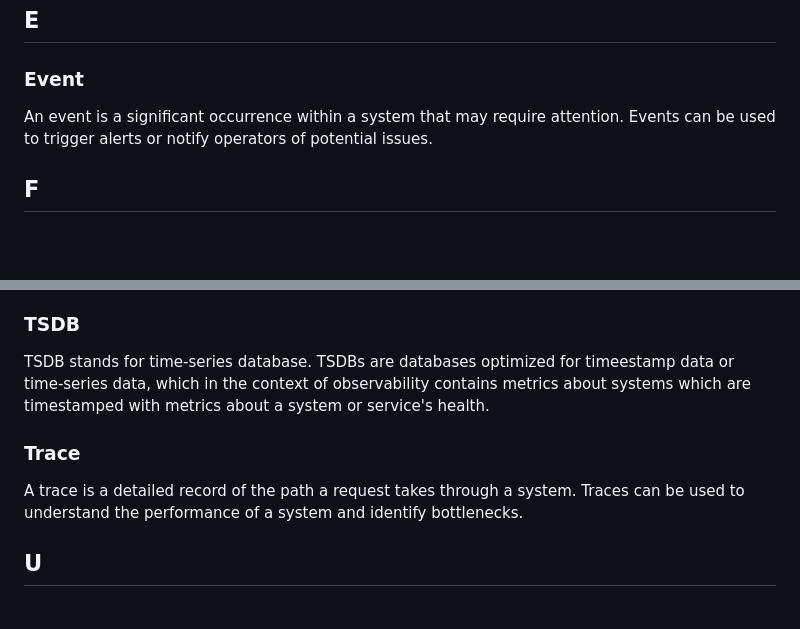
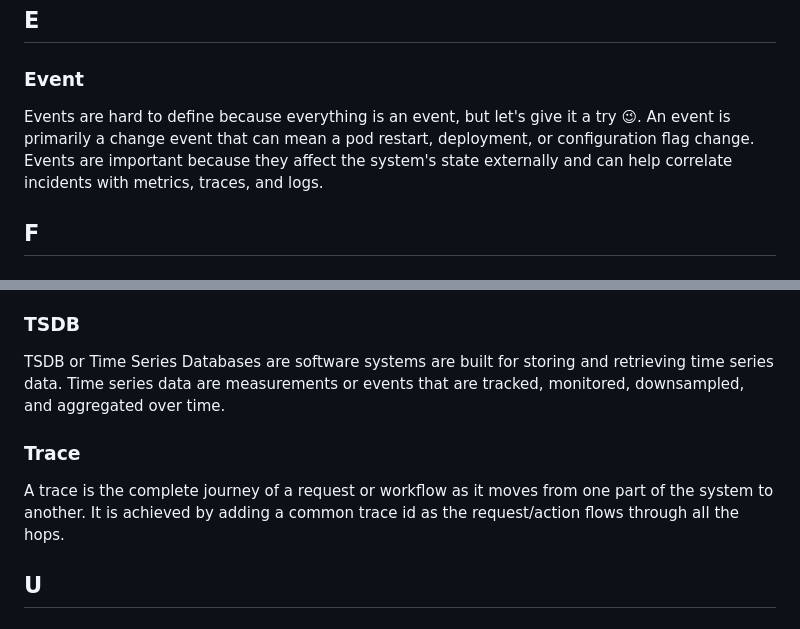
Before and after one commit to prathamesh-sonpatki/o11y-wiki, a Markdown page: README.md, 2 parts joined by grey strips. Rendered like a GitHub page; blank space fills up the shorter version.

```diff
--- a/README.md
+++ b/README.md
@@ -76,7 +76,7 @@ Downsampling is the process of reducing the amount of data points in a time seri
 
 ### Event
 
-An event is a significant occurrence within a system that may require attention. Events can be used to trigger alerts or notify operators of potential issues.
+Events are hard to define because everything is an event, but let's give it a try 😉. An event is primarily a change event that can mean a pod restart, deployment, or configuration flag change. Events are important because they affect the system's state externally and can help correlate incidents with metrics, traces, and logs.
 
 ## F
 
@@ -238,11 +238,11 @@ understand the underlying causes of trends or systemic patterns over time.
 
 ### TSDB
 
-TSDB stands for time-series database. TSDBs are databases optimized for timeestamp data or time-series data, which in the context of observability contains metrics about systems which are timestamped with metrics about a system or service's health.
+TSDB or Time Series Databases are software systems are built for storing and retrieving time series data. Time series data are measurements or events that are tracked, monitored, downsampled, and aggregated over time.
 
 ### Trace
 
-A trace is a detailed record of the path a request takes through a system. Traces can be used to understand the performance of a system and identify bottlenecks.
+A trace is the complete journey of a request or workflow as it moves from one part of the system to another. It is achieved by adding a common trace id as the request/action flows through all the hops.
 
 ## U
 
```
Also changed, not shown: other parts of README.md (+9 -9 lines).
